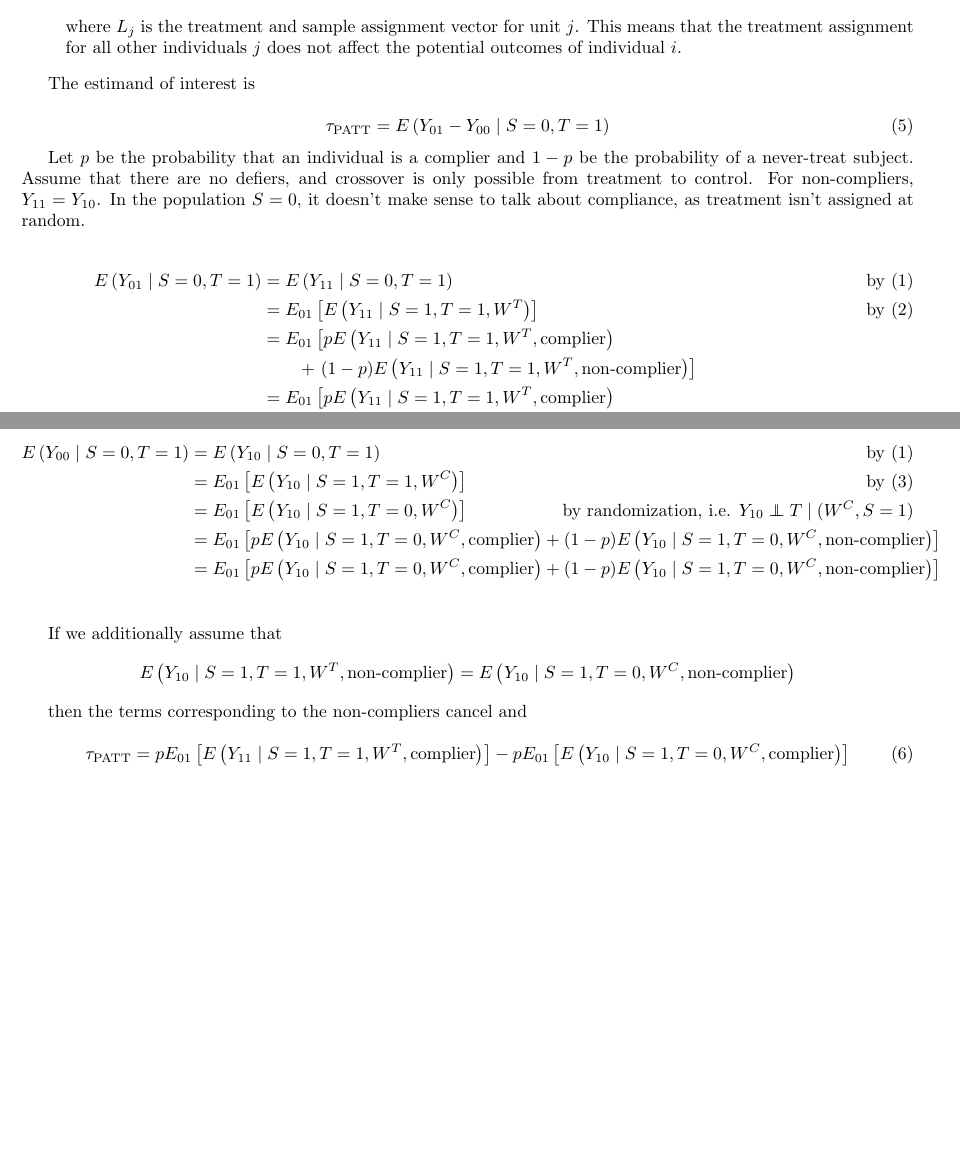
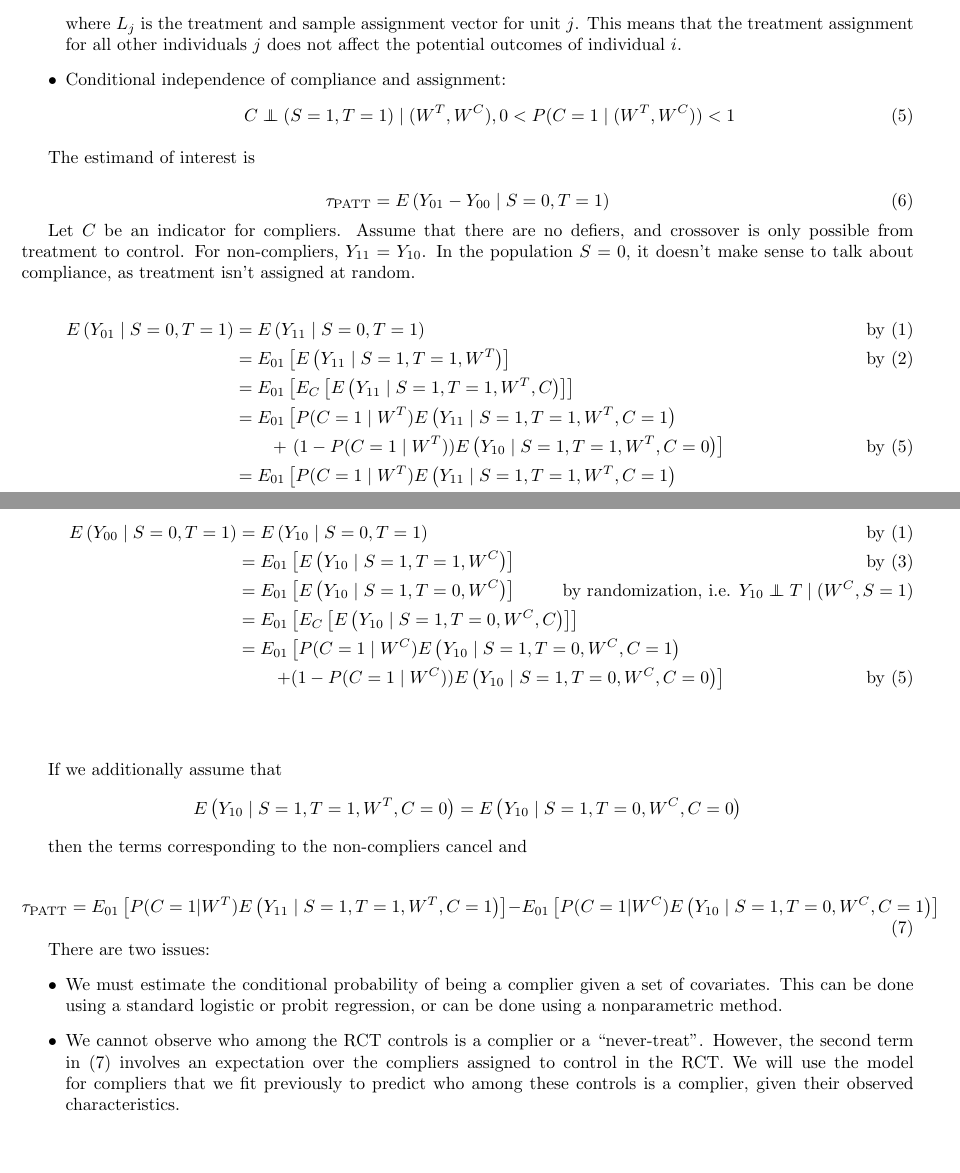
Before and after one commit to kellieotto/stat215b-final-project, a LaTeX document (proposal/patt estimator.tex): two parts of pages 1 and 2 of 2, joined at a grey line, cut so that both start at the same text. Compiled offline with pdfLaTeX.

Commit message:
Modified derivation

```diff
--- a/proposal/patt estimator.tex
+++ b/proposal/patt estimator.tex
@@ -40,6 +40,11 @@ Y_{i0t} = Y_{i1t}
 Y_{ist}^{L_i} = Y_{ist}^{L_j},  \forall i \neq j
 \end{equation}
 where $L_j$ is the treatment and sample assignment vector for unit $j$.  This means that the treatment assignment for all other individuals $j$ does not affect the potential outcomes of individual $i$.}
+\item{Conditional independence of compliance and assignment:
+\begin{equation}\label{compl}
+C \independent (S=1, T=1) \mid (W^T, W^C), 0 < \pr(C = 1 \mid (W^T, W^C)) < 1
+\end{equation}
+}
 \end{itemize}
 
 
@@ -49,31 +54,38 @@ The estimand of interest is
 \tau_{\text{PATT}} = \ex\left( Y_{01} - Y_{00} \mid S=0, T=1\right)
 \end{equation}
 
-Let $p$ be the probability that an individual is a complier and $1-p$ be the probability of a never-treat subject.  Assume that there are no defiers, and crossover is only possible from treatment to control.  For non-compliers, $Y_{11} = Y_{10}$.  In the population $S=0$, it doesn't make sense to talk about compliance, as treatment isn't assigned at random.
+Let $C$ be an indicator for compliers.  Assume that there are no defiers, and crossover is only possible from treatment to control.  For non-compliers, $Y_{11} = Y_{10}$.  In the population $S=0$, it doesn't make sense to talk about compliance, as treatment isn't assigned at random.
 
 \begin{align*}
 \ex\left(Y_{01} \mid S=0, T=1\right) &= \ex\left(Y_{11} \mid S=0, T=1\right) \tag*{by \eqref{consistency}} \\
 &= \ex_{01}\left[  \ex\left(Y_{11} \mid S=1, T=1, W^T\right) \right] \tag*{by \eqref{si_treat}} \\
-&= \ex_{01}\left[  p\ex\left(Y_{11} \mid S=1, T=1, W^T, \text{complier}\right)\right. \\&\qquad+ \left.(1-p)\ex\left(Y_{11} \mid S=1, T=1, W^T, \text{non-complier}\right) \right]  \\
-&= \ex_{01}\left[  p\ex\left(Y_{11} \mid S=1, T=1, W^T, \text{complier}\right)\right. \\& \qquad+ \left.(1-p)\ex\left(Y_{10} \mid S=1, T=1, W^T, \text{non-complier}\right) \right]  \tag*{by non-compliance} \\
+&= \ex_{01}\left[\ex_{C}\left[  \ex\left(Y_{11} \mid S=1, T=1, W^T, C\right) \right]\right]  \\
+&= \ex_{01}\left[  \pr(C=1 \mid W^T) \ex\left(Y_{11} \mid S=1, T=1, W^T, C=1\right)\right. \\& \qquad+ \left.(1-\pr(C=1 \mid W^T))\ex\left(Y_{10} \mid S=1, T=1, W^T, C=0\right) \right]  \tag*{by \eqref{compl}} \\
+&= \ex_{01}\left[  \pr(C=1 \mid W^T) \ex\left(Y_{11} \mid S=1, T=1, W^T, C=1\right)\right. \\& \qquad+ \left.(1-\pr(C=1 \mid W^T))\ex\left(Y_{11} \mid S=1, T=1, W^T, C=0\right) \right]  \tag*{by non-compliance} \\
 \end{align*}
 
 \begin{align*}
 \ex\left(Y_{00} \mid S=0, T=1\right) &= \ex\left(Y_{10} \mid S=0, T=1\right) \tag*{by \eqref{consistency}} \\
 &= \ex_{01}\left[  \ex\left(Y_{10} \mid S=1, T=1, W^C\right) \right] \tag*{by \eqref{si_ctrl}} \\
 &= \ex_{01}\left[  \ex\left(Y_{10} \mid S=1, T=0, W^C\right) \right] \tag*{by randomization, i.e. $Y_{10} \independent T \mid (W^C, S=1)$} \\
-&=  \ex_{01}\left[  p\ex\left(Y_{10} \mid S=1, T=0, W^C, \text{complier}\right) + (1-p) \ex\left(Y_{10} \mid S=1, T=0, W^C, \text{non-complier}\right) \right] \\
-&=  \ex_{01}\left[  p\ex\left(Y_{10} \mid S=1, T=0, W^C, \text{complier}\right) + (1-p) \ex\left(Y_{10} \mid S=1, T=0, W^C, \text{non-complier}\right) \right] \\
+&= \ex_{01}\left[ \ex_{C}\left[  \ex\left(Y_{10} \mid S=1, T=0, W^C, C\right) \right]\right] \\
+&=  \ex_{01}\left[  \pr(C = 1\mid W^C) \ex\left(Y_{10} \mid S=1, T=0, W^C, C=1\right)\right. \\&\qquad \left. + (1-\pr(C=1 \mid W^C)) \ex\left(Y_{10} \mid S=1, T=0, W^C, C=0\right) \right]   \tag*{by \eqref{compl}} \\\\
 \end{align*}
 
 
 If we additionally assume that
-$$\ex\left(Y_{10} \mid S=1, T=1, W^T, \text{non-complier}\right) = \ex\left(Y_{10} \mid S=1, T=0, W^C, \text{non-complier}\right)$$
+$$\ex\left(Y_{10} \mid S=1, T=1, W^T, C=0\right) = \ex\left(Y_{10} \mid S=1, T=0, W^C, C=0\right)$$
 
 then the terms corresponding to the non-compliers cancel and
 
-\begin{equation}
-\tau_{\text{PATT}} = p\ex_{01}\left[  \ex\left(Y_{11} \mid S=1, T=1, W^T, \text{complier}\right)\right] - p \ex_{01}\left[  \ex\left(Y_{10} \mid S=1, T=0, W^C, \text{complier}\right)\right]
+\begin{equation}\label{patt}
+\tau_{\text{PATT}} = \ex_{01}\left[  \pr(C=1 \vert W^T) \ex\left(Y_{11} \mid S=1, T=1, W^T, C=1\right)\right] -  \ex_{01}\left[ \pr(C=1 \vert W^C) \ex\left(Y_{10} \mid S=1, T=0, W^C, C=1\right)\right]
 \end{equation}
 
+There are two issues:
+\begin{itemize}
+\item We must estimate the conditional probability of being a complier given a set of covariates.  This can be done using a standard logistic or probit regression, or can be done using a nonparametric method.
+\item We cannot observe who among the RCT controls is a complier or a ``never-treat".  However, the second term in \eqref{patt} involves an expectation over the compliers assigned to control in the RCT.  We will use the model for compliers that we fit previously to predict who among these controls is a complier, given their observed characteristics.
+\end{itemize}
+
 \end{document}
```
Also changed, not shown: proposal/patt estimator.pdf.
